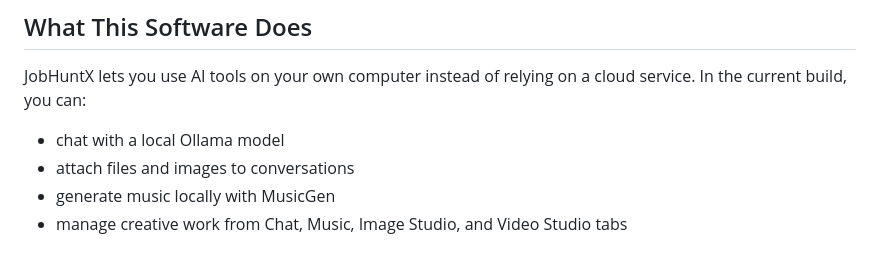
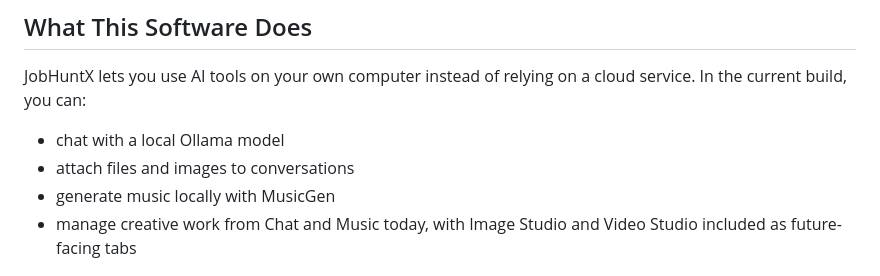
Before and after one commit to itsirfan/JobHuntX, a Markdown page: README.md, the part around one of its changes. Rendered like a GitHub page.

Commit message:
docs: refine README product summary
Co-authored-by: itsirfan <61281172+itsirfan@users.noreply.github.com>

```diff
--- a/README.md
+++ b/README.md
@@ -13,7 +13,7 @@ JobHuntX lets you use AI tools on your own computer instead of relying on a clou
 - chat with a local Ollama model
 - attach files and images to conversations
 - generate music locally with MusicGen
-- manage creative work from Chat, Music, Image Studio, and Video Studio tabs
+- manage creative work from Chat and Music today, with Image Studio and Video Studio included as future-facing tabs
 
 ![JobHuntX Chat](assets/screenshots/chat.png)
 
```
Also changed, not shown: other parts of README.md (+1 -1 lines).
